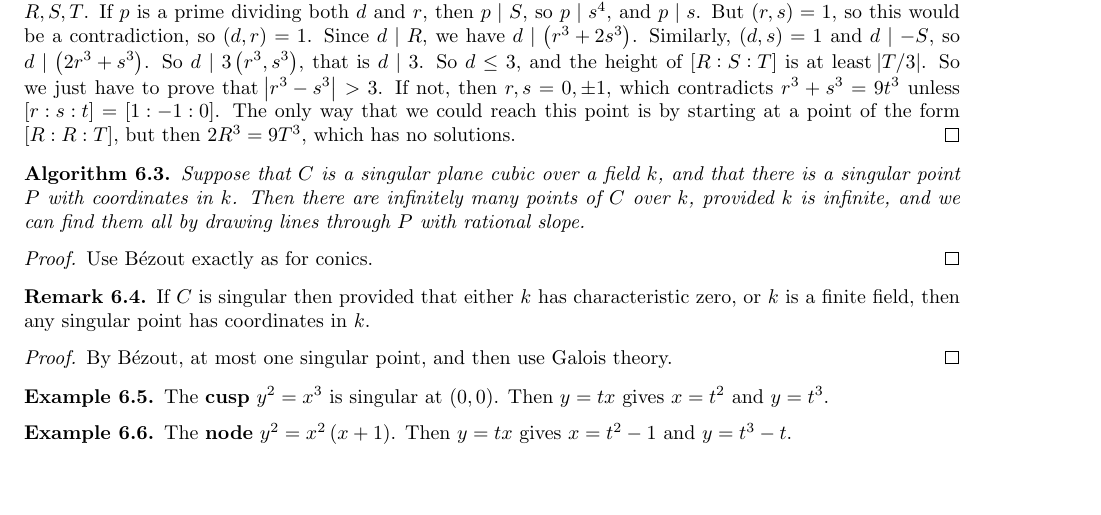
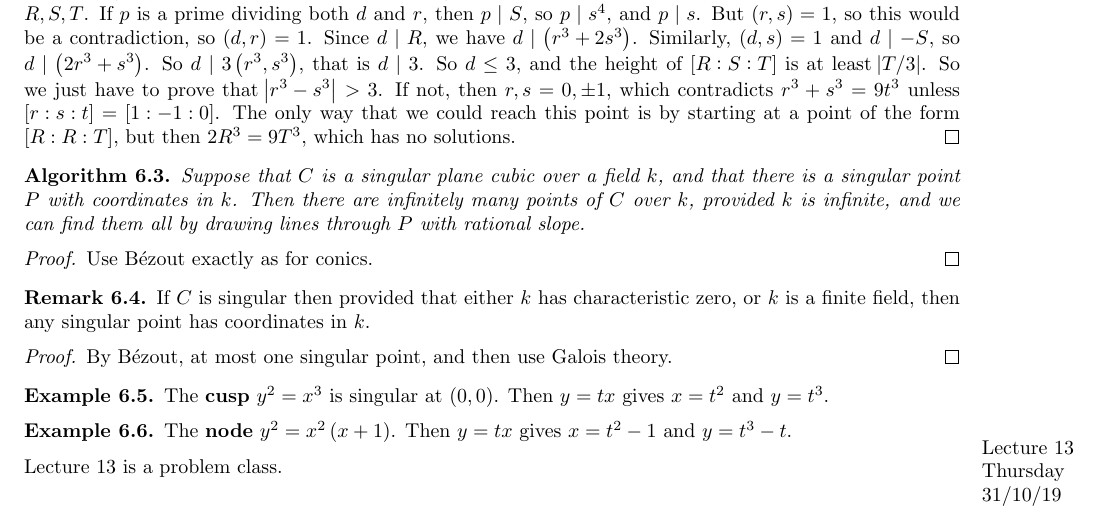
Before and after one commit to Multramate/IC-GANT, a LaTeX paper (M4P32 Number Theory Elliptic Curves/M4P32.tex): part of page 16 of 18, cut so that both start at the same text. Compiled offline with pdfLaTeX.

Commit message:
M4P32 Lecture 13

```diff
--- a/M4P32 Number Theory Elliptic Curves/M4P32.tex
+++ b/M4P32 Number Theory Elliptic Curves/M4P32.tex
@@ -855,6 +855,10 @@ The \textbf{cusp} $ y^2 = x^3 $ is singular at $ \br{0, 0} $. Then $ y = tx $ gi
 The \textbf{node} $ y^2 = x^2\br{x + 1} $. Then $ y = tx $ gives $ x = t^2 - 1 $ and $ y = t^3 - t $.
 \end{example}
 
+\lecture{13}{Thursday}{31/10/19}
+
+Lecture 13 is a problem class.
+
 \pagebreak
 
 \appendix
```
Also changed, not shown: M4P32 Number Theory Elliptic Curves/M4P32.pdf.
